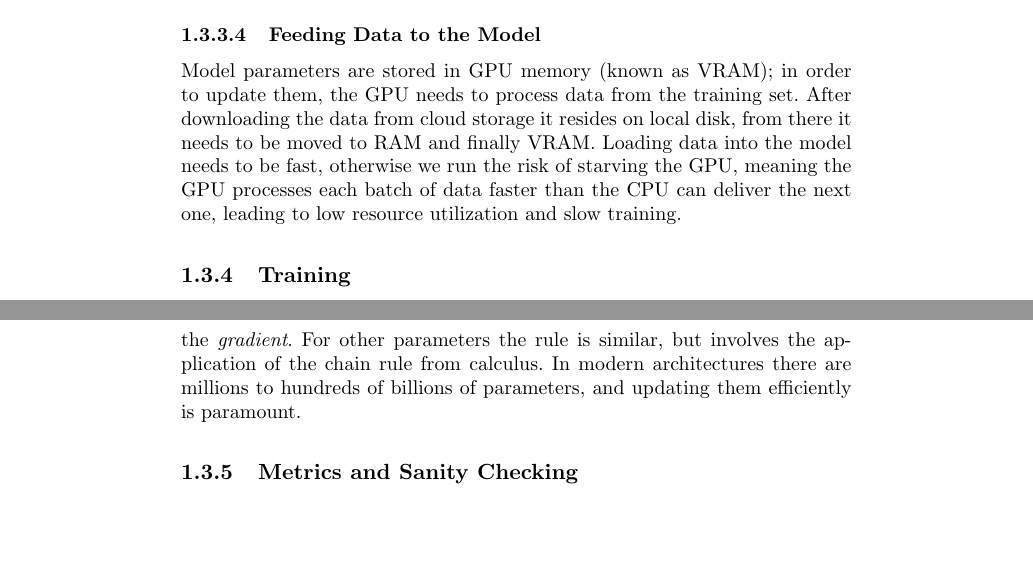
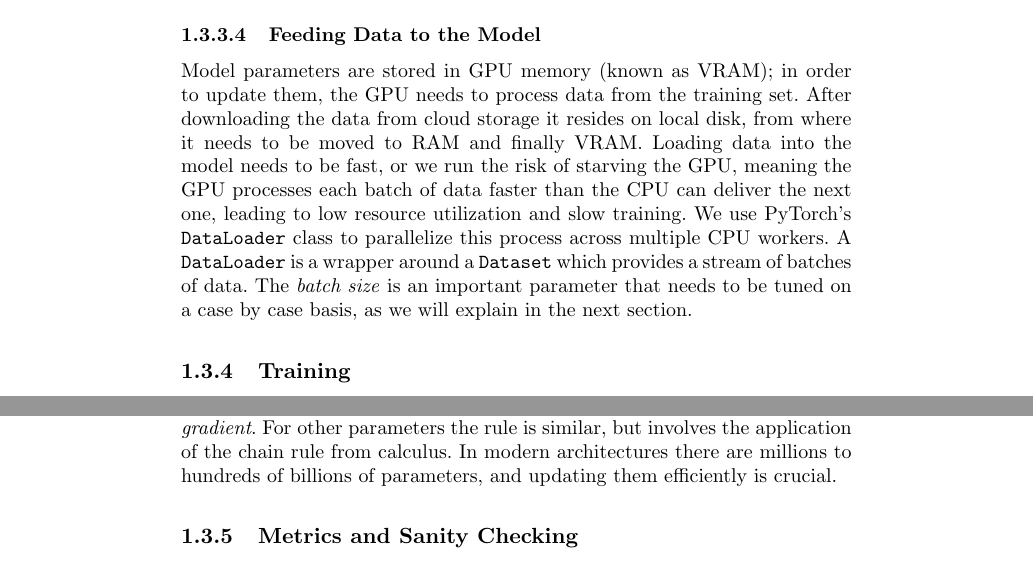
Before and after one commit to chris-boson/epilepsy, a LaTeX document (book/main.tex, which reads book/chapters/NLP/research_process.tex): two parts of pages 25 and 27 of 32, joined at a grey line, cut so that both start at the same text, the shorter picture padded with empty space. Compiled offline with pdfLaTeX.

Commit message:
Data loading

```diff
--- a/book/chapters/NLP/research_process.tex
+++ b/book/chapters/NLP/research_process.tex
@@ -79,8 +79,12 @@ Cross validation?
     \label{fig:ram_cpu_vram}
 \end{figure}
 Model parameters are stored in GPU memory (known as VRAM); in order to update them, the GPU needs to process data from the training set.
-After downloading the data from cloud storage it resides on local disk, from there it needs to be moved to RAM and finally VRAM.
-Loading data into the model needs to be fast, otherwise we run the risk of starving the GPU, meaning the GPU processes each batch of data faster than the CPU can deliver the next one, leading to low resource utilization and slow training.
+After downloading the data from cloud storage it resides on local disk, from where it needs to be moved to RAM and finally VRAM.
+Loading data into the model needs to be fast, or we run the risk of starving the GPU, meaning the GPU processes each batch of data faster than the CPU can deliver the next one, leading to low resource utilization and slow training.
+We use PyTorch's \pythoninline{DataLoader} class to parallelize this process across multiple CPU workers.
+A \pythoninline{DataLoader} is a wrapper around a \pythoninline{Dataset} which provides a stream of batches of data.
+The \textit{batch size} is an important parameter that needs to be tuned on a case by case basis, as we will explain in the next section.
+
 \subsection{Training}
 \begin{figure}[h]
     \includegraphics[width=\linewidth]{chapters/NLP/figures/model_architecture.png}
@@ -118,7 +122,7 @@ Parameters in the last layer are then optimized according to the rule
 \end{equation}
 where $\alpha$ is called the \textit{learning rate} and determines the step size, the partial derivative of the loss function with respect to the parameters is called the \textit{gradient}.
 For other parameters the rule is similar, but involves the application of the chain rule from calculus.
-In modern architectures there are millions to hundreds of billions of parameters, and updating them efficiently is paramount.
+In modern architectures there are millions to hundreds of billions of parameters, and updating them efficiently is crucial.
 
 \subsection{Metrics and Sanity Checking}
 \label{metrics_and_sanity_checking}
```
